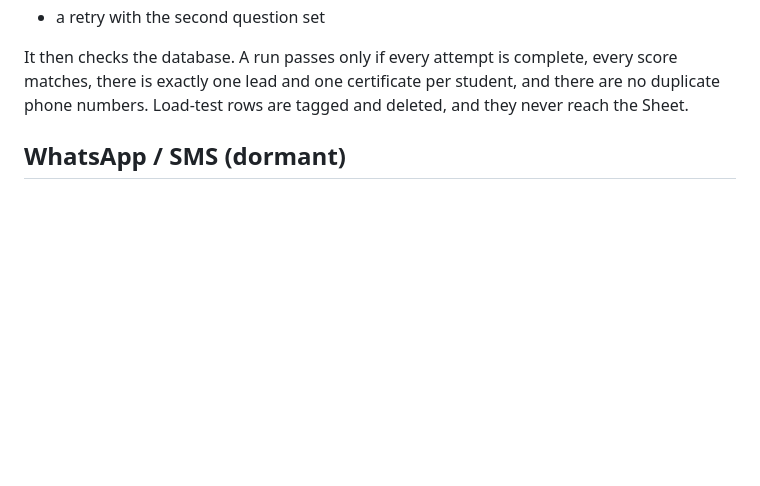
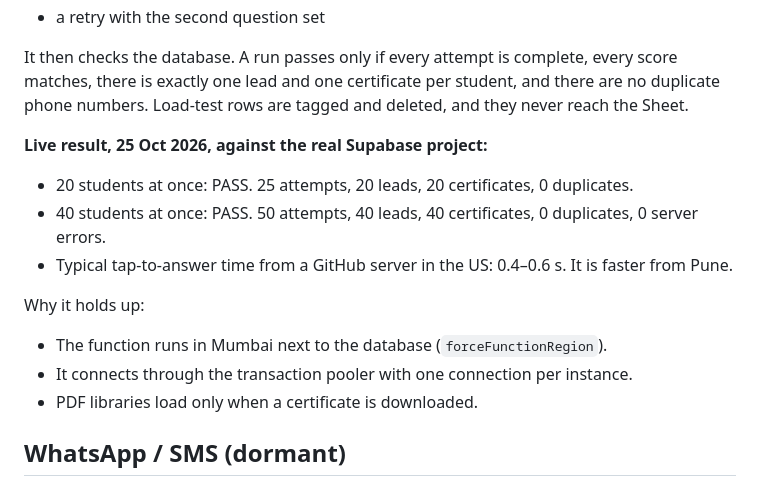
Before and after one commit to zicapune/creative-quest, a Markdown page: README.md, the part around the change. GitHub-like rendering; blank space fills up the shorter version.

Commit message:
README: live load-test results
Co-Authored-By: Claude Opus 5.5 <noreply@anthropic.com>
Claude-Session: https://claude.ai/code/session_0169AULudhMCarB5Kd13DhwN

```diff
--- a/README.md
+++ b/README.md
@@ -78,6 +78,16 @@ Without Brevo the certificate step still works: the 6-digit code is shown on scr
 
 It then checks the database. A run passes only if every attempt is complete, every score matches, there is exactly one lead and one certificate per student, and there are no duplicate phone numbers. Load-test rows are tagged and deleted, and they never reach the Sheet.
 
+**Live result, 25 Oct 2026, against the real Supabase project:**
+- 20 students at once: PASS. 25 attempts, 20 leads, 20 certificates, 0 duplicates.
+- 40 students at once: PASS. 50 attempts, 40 leads, 40 certificates, 0 duplicates, 0 server errors.
+- Typical tap-to-answer time from a GitHub server in the US: 0.4–0.6 s. It is faster from Pune.
+
+Why it holds up:
+- The function runs in Mumbai next to the database (`forceFunctionRegion`).
+- It connects through the transaction pooler with one connection per instance.
+- PDF libraries load only when a certificate is downloaded.
+
 ## WhatsApp / SMS (dormant)
 
 `sendWhatsApp()` in `supabase/functions/quest/index.ts` supports `brevo` and a generic `webhook` (AiSensy, Interakt, Gupshup, WATI, or Make/n8n). It stays off while the setting `wa_provider = none`. To switch it on:
```
